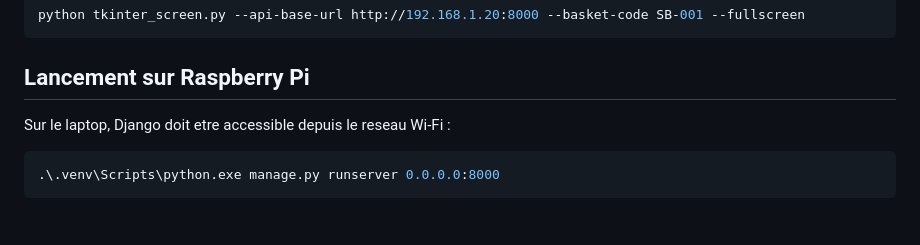
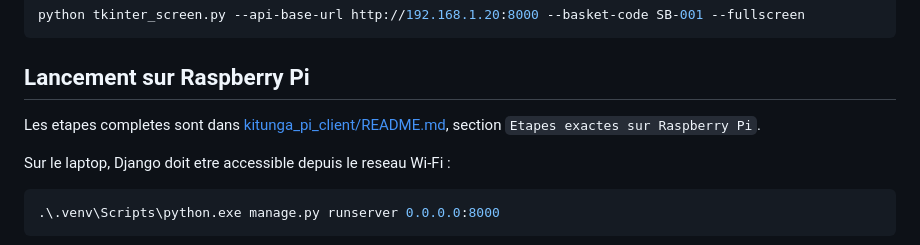
Before and after one commit to SteveMav/kitunga-ai, a Markdown page: README.md, the part around the change. GitHub-like rendering; blank space fills up the shorter version.

Commit message:
Document Raspberry Pi setup steps

````diff
--- a/README.md
+++ b/README.md
@@ -136,6 +136,8 @@ python tkinter_screen.py --api-base-url http://192.168.1.20:8000 --basket-code S
 
 ## Lancement sur Raspberry Pi
 
+Les etapes completes sont dans [kitunga_pi_client/README.md](kitunga_pi_client/README.md), section `Etapes exactes sur Raspberry Pi`.
+
 Sur le laptop, Django doit etre accessible depuis le reseau Wi-Fi :
 
 ```powershell
````
Also changed, not shown: kitunga_pi_client/README.md (+159 -0 lines).
